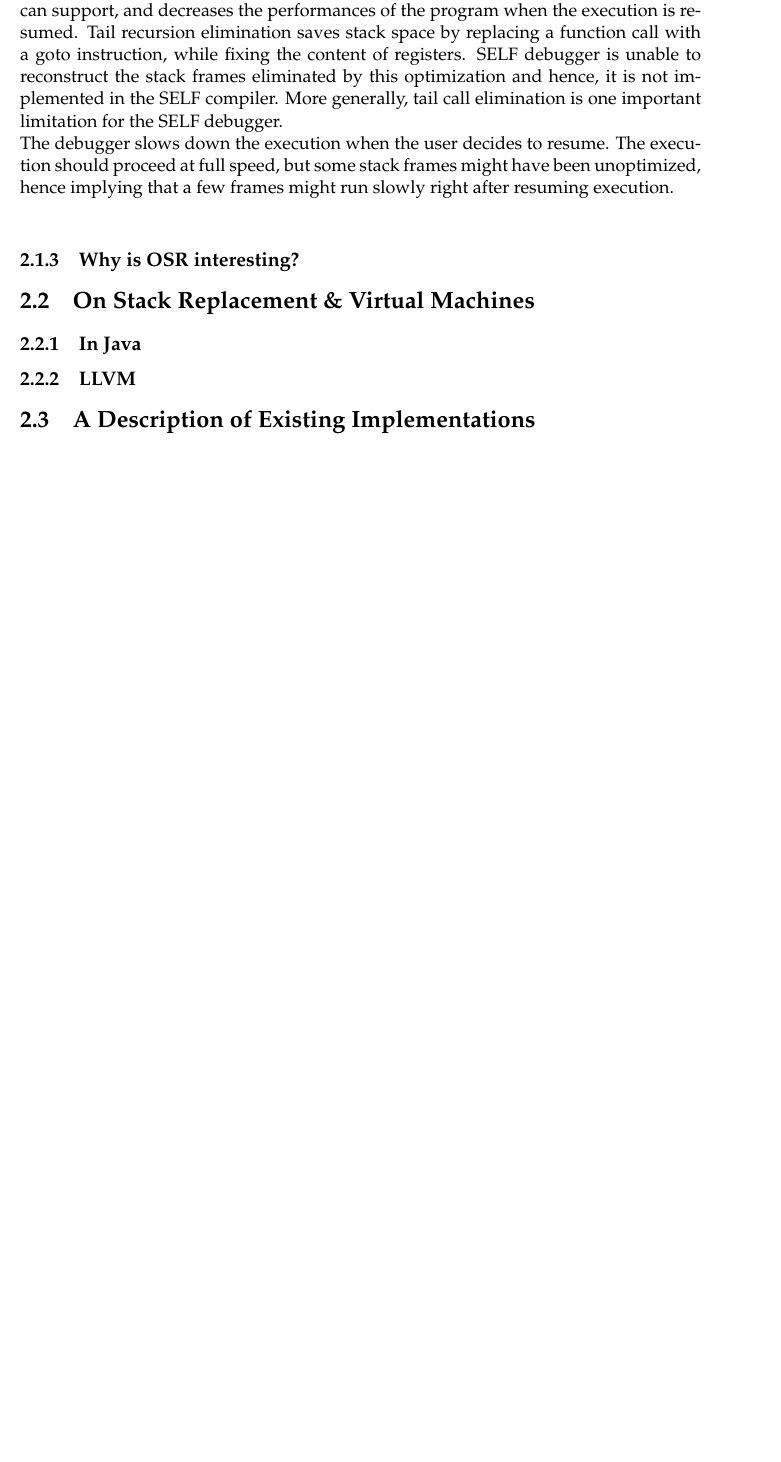
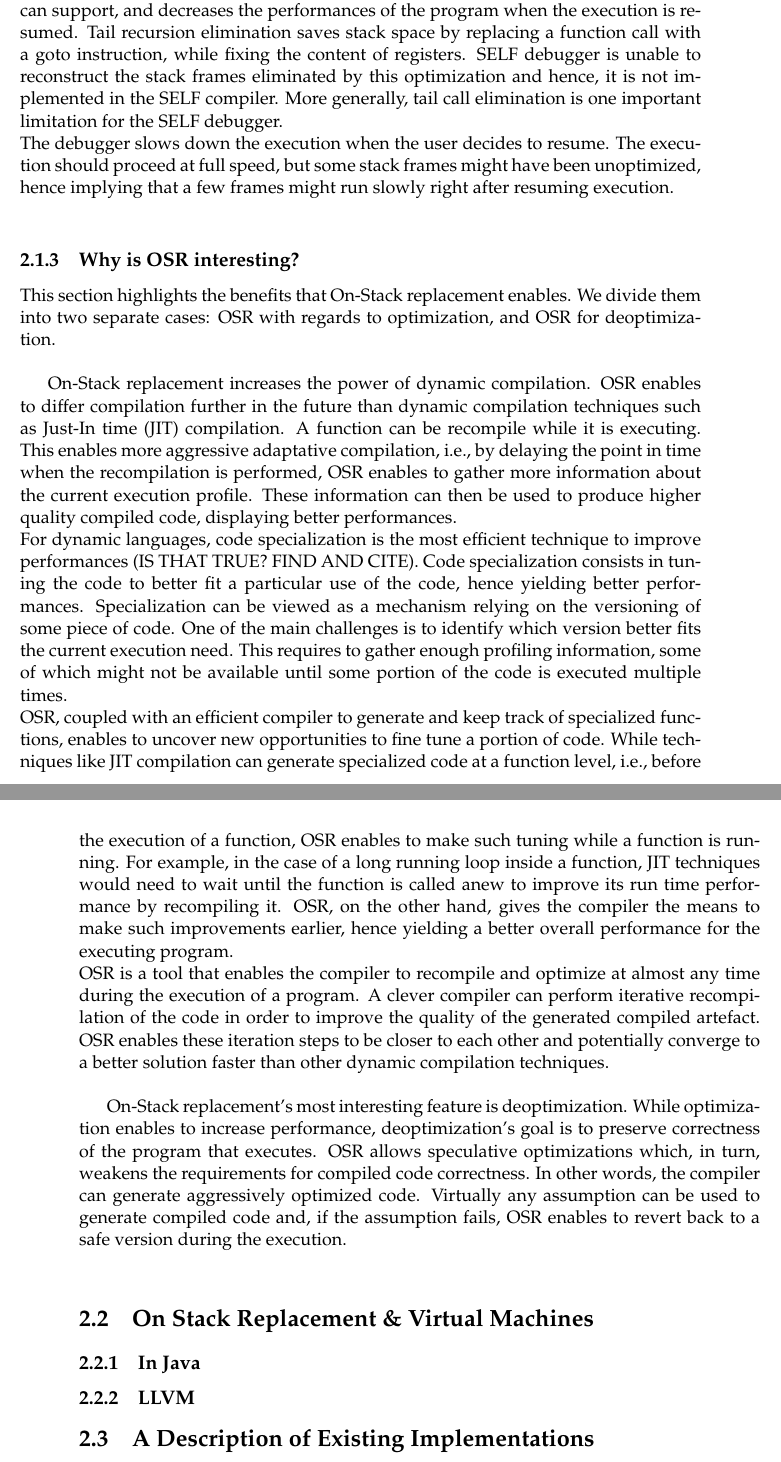
Before and after one commit to aghosn/master-thesis, a LaTeX thesis (MasterThesis/main.tex, which reads MasterThesis/Chapters/Chapter2.tex): part of page 28 of 33 before the commit and two parts of pages 28 and 29 of 35 after it, the two joined at a grey line, cut so that both start at the same text, the shorter picture padded with empty space. The pictures show the PDF file MasterThesis/main.pdf that the author committed with the source.

Commit message:
Wrapping up 2.1.3
Trying to prove why OSR is interesting.

Next: Plan for Chapter 3 and write 2.2

```diff
--- a/MasterThesis/Chapters/Chapter2.tex
+++ b/MasterThesis/Chapters/Chapter2.tex
@@ -132,12 +132,38 @@ The execution should proceed at full speed, but some stack frames might have bee
 %The optimisation case
      %wait until enough profiling information is gathered to make some new assumptions and improve code quality
     %Some enable to have several specialised versions of the code live at the same time.
-    %Chaining OSR means that we can keep optimising the code
+    %Chaining OSR means that we can keep optimising the code -> depends on profiler
 %The deoptimization case
     %This is the real deal. Optimisation is not valid without this counter part.
     %Enables even more agressive code specialisation. Being able to undo means that we can have virtually any assumption and just revert back to a safe version if it fails.
     %The real difference: optimisation is for performance, deoptimazation is for correctness.
 
+This section highlights the benefits that On-Stack replacement enables.
+We divide them into two separate cases: OSR with regards to optimization, and OSR for deoptimization.\\
+
+On-Stack replacement increases the power of dynamic compilation.
+OSR enables to differ compilation further in the future than dynamic compilation techniques such as Just-In time (JIT) compilation.
+A function can be recompile while it is executing.
+This enables more aggressive adaptative compilation, i.e., by delaying the point in time when the recompilation is performed, OSR enables to gather more information about the current execution profile. These information can then be used to produce higher quality compiled code, displaying better performances.\\
+For dynamic languages, code specialization is the most efficient technique to improve performances (IS THAT TRUE? FIND AND CITE).
+Code specialization consists in tuning the code to better fit a particular use of the code, hence yielding better performances.
+Specialization can be viewed as a mechanism relying on the versioning of some piece of code.
+One of the main challenges is to identify which version better fits the current execution need.
+This requires to gather enough profiling information, some of which might not be available until some portion of the code is executed multiple times.\\
+OSR, coupled with an efficient compiler to generate and keep track of specialized functions, enables to uncover new opportunities to fine tune a portion of code.
+While techniques like JIT compilation can generate specialized code at a function level, i.e., before the execution of a function, OSR enables to make such tuning while a function is running.
+For example, in the case of a long running loop inside a function, JIT techniques would need to wait until the function is called anew to improve its run time performance by recompiling it.
+OSR, on the other hand, gives the compiler the means to make such improvements earlier, hence yielding a better overall performance for the executing program.\\
+OSR is a tool that enables the compiler to recompile and optimize at almost any time during the execution of a program.
+A clever compiler can perform iterative recompilation of the code in order to improve the quality of the generated compiled artefact.
+OSR enables these iteration steps to be closer to each other and potentially converge to a better solution faster than other dynamic compilation techniques.\\
+
+On-Stack replacement's most interesting feature is deoptimization.
+While optimization enables to increase performance, deoptimization's goal is to preserve correctness of the program that executes.
+OSR allows speculative optimizations which, in turn, weakens the requirements for compiled code correctness.
+In other words, the compiler can generate aggressively optimized code.
+Virtually any assumption can be used to generate compiled code and, if the assumption fails,
+OSR enables to revert back to a safe version during the execution.\\
 
 \section{On Stack Replacement \& Virtual Machines}
 \subsection{In Java}
```
Also changed, not shown: MasterThesis/main.pdf, 4 other files.
